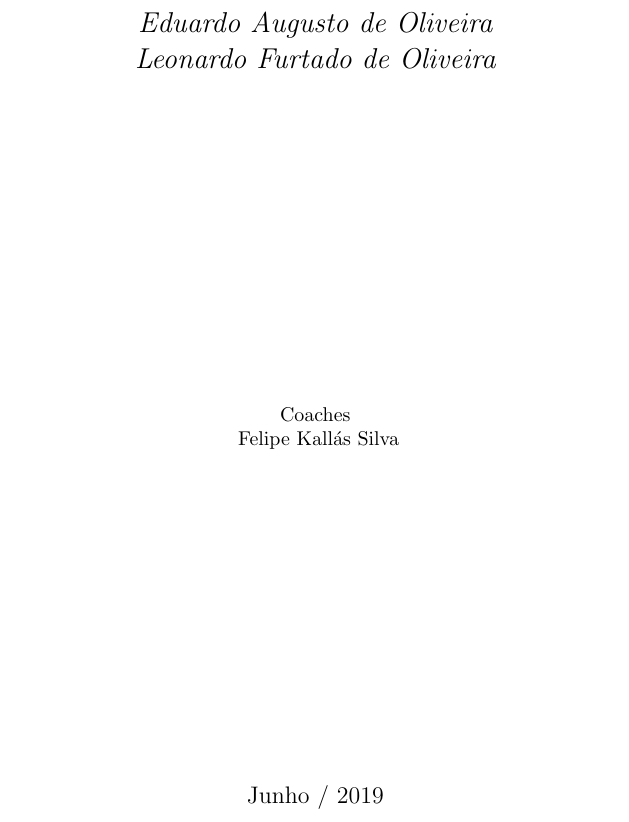
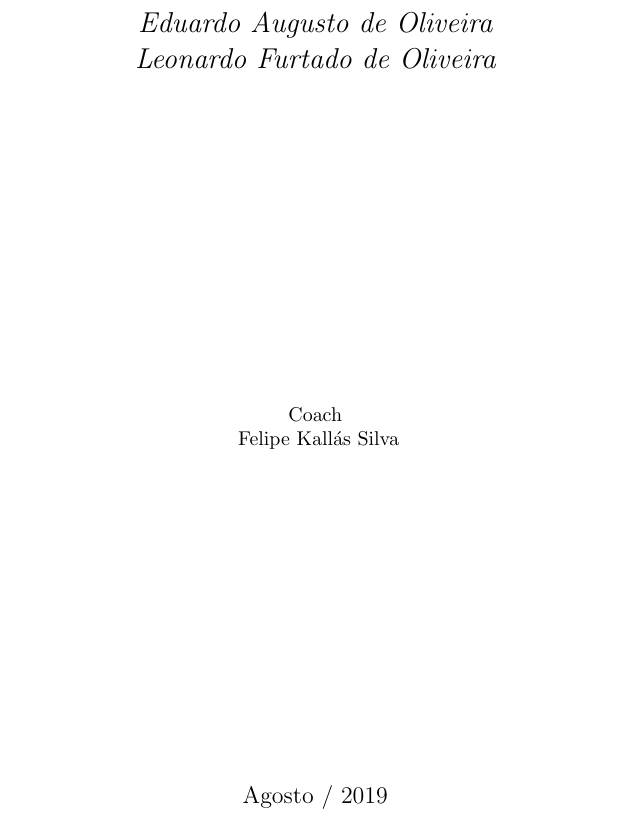
Before and after one commit to leonfoliveira/notebookdpp, a LaTeX document (latex/Notebook.++.tex): part of page 1 of 20, cut so that both start at the same text. Compiled offline with pdfLaTeX.

Commit message:
Pre Regional 2019

```diff
--- a/latex/Notebook.++.tex
+++ b/latex/Notebook.++.tex
@@ -60,12 +60,12 @@ left=20mm
   {\Large\itshape Eduardo Augusto de Oliveira\par}
   {\Large\itshape Leonardo Furtado de Oliveira\par}
   \vfill
-  Coaches\par
+  Coach\par
   ~Felipe Kallás Silva
 
   \vfill
 
-  {\large Junho / 2019\par}
+  {\large Agosto / 2019\par}
 \end{titlepage}
 
 \thispagestyle{empty}
```
Also changed, not shown: latex/Notebook.++.pdf.
